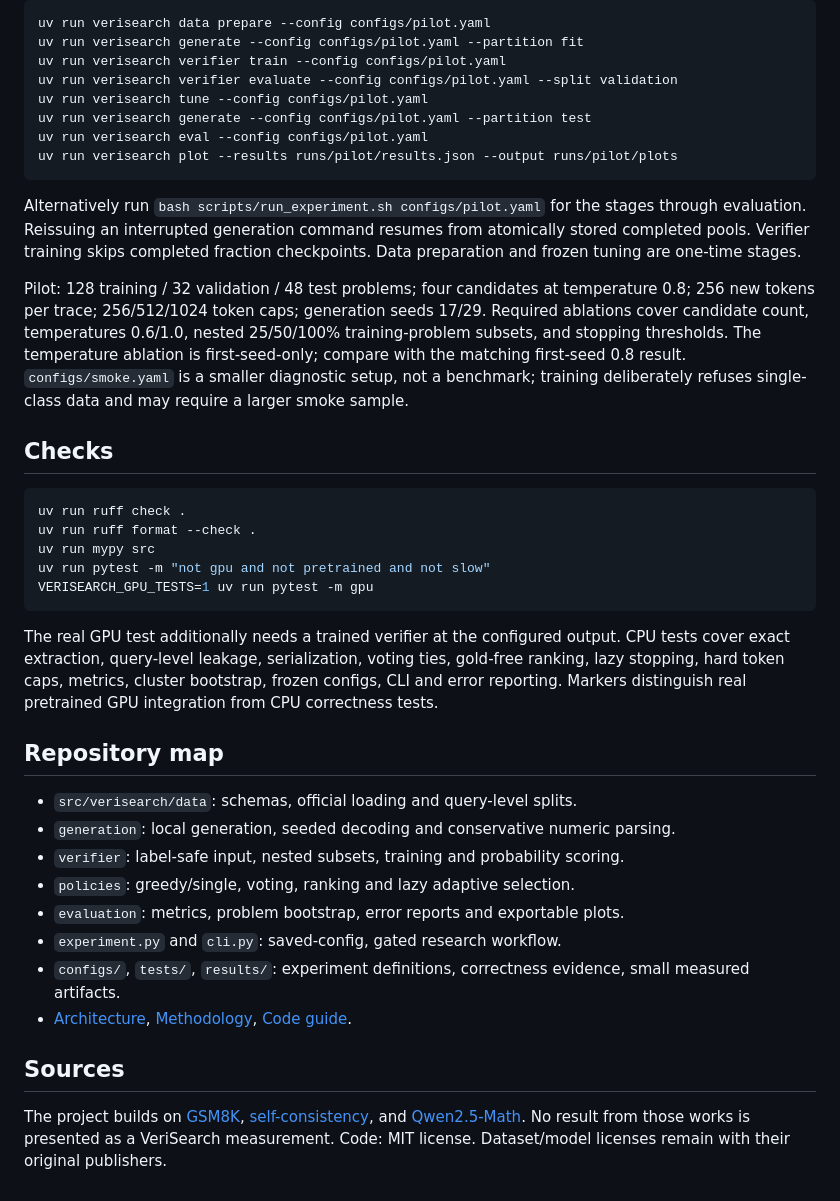
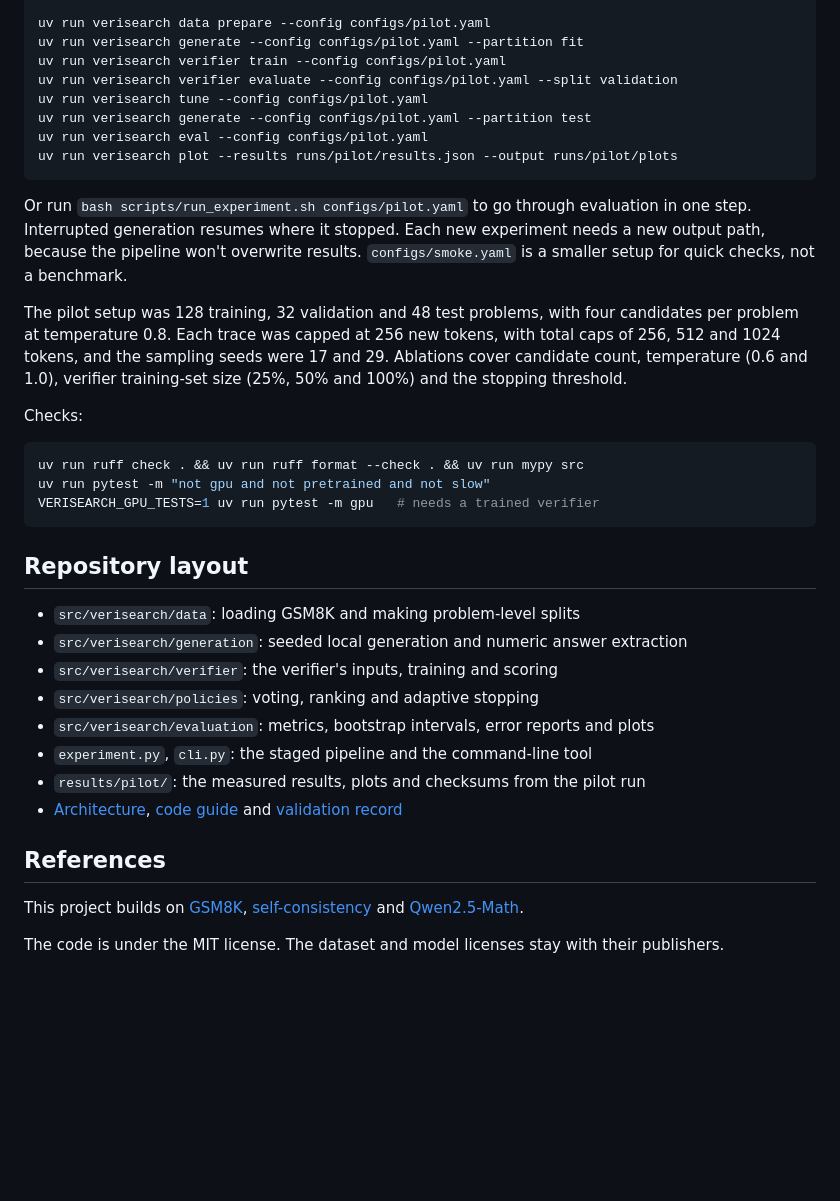
Before and after one commit to saidurpulok/verisearch, a Markdown page: README.md, the part around one of its changes. Rendered like a GitHub page; blank space fills up the shorter version.

````diff
--- a/README.md
+++ b/README.md
@@ -128,51 +127,42 @@ uv run verisearch eval --config configs/pilot.yaml
 uv run verisearch plot --results runs/pilot/results.json --output runs/pilot/plots
 ```
 
-Alternatively run `bash scripts/run_experiment.sh configs/pilot.yaml` for the
-stages through evaluation. Reissuing an interrupted generation command resumes
-from atomically stored completed pools. Verifier training skips completed fraction
-checkpoints. Data preparation and frozen tuning are one-time stages.
+Or run `bash scripts/run_experiment.sh configs/pilot.yaml` to go through
+evaluation in one step. Interrupted generation resumes where it stopped. Each new
+experiment needs a new output path, because the pipeline won't overwrite
+results. `configs/smoke.yaml` is a smaller setup for quick checks, not a benchmark.
 
-Pilot: 128 training / 32 validation / 48 test problems; four candidates at
-temperature 0.8; 256 new tokens per trace; 256/512/1024 token caps; generation
-seeds 17/29. Required ablations cover candidate count, temperatures 0.6/1.0,
-nested 25/50/100% training-problem subsets, and stopping thresholds. The temperature
-ablation is first-seed-only; compare with the matching first-seed 0.8 result.
-`configs/smoke.yaml` is a smaller diagnostic setup, not a benchmark; training
-deliberately refuses single-class data and may require a larger smoke sample.
+The pilot setup was 128 training, 32 validation and 48 test problems, with four
+candidates per problem at temperature 0.8. Each trace was capped at 256 new
+tokens, with total caps of 256, 512 and 1024 tokens, and the sampling seeds were
+17 and 29. Ablations cover candidate count, temperature (0.6 and 1.0),
+verifier training-set size (25%, 50% and 100%) and the stopping threshold.
 
-## Checks
+Checks:
 
 ```bash
-uv run ruff check .
-uv run ruff format --check .
-uv run mypy src
+uv run ruff check . && uv run ruff format --check . && uv run mypy src
 uv run pytest -m "not gpu and not pretrained and not slow"
-VERISEARCH_GPU_TESTS=1 uv run pytest -m gpu
+VERISEARCH_GPU_TESTS=1 uv run pytest -m gpu   # needs a trained verifier
 ```
 
-The real GPU test additionally needs a trained verifier at the configured output.
-CPU tests cover exact extraction, query-level leakage, serialization, voting ties,
-gold-free ranking, lazy stopping, hard token caps, metrics, cluster bootstrap,
-frozen configs, CLI and error reporting. Markers distinguish real pretrained
-GPU integration from CPU correctness tests.
+## Repository layout
 
-## Repository map
+- `src/verisearch/data`: loading GSM8K and making problem-level splits
+- `src/verisearch/generation`: seeded local generation and numeric answer extraction
+- `src/verisearch/verifier`: the verifier's inputs, training and scoring
+- `src/verisearch/policies`: voting, ranking and adaptive stopping
+- `src/verisearch/evaluation`: metrics, bootstrap intervals, error reports and plots
+- `experiment.py`, `cli.py`: the staged pipeline and the command-line tool
+- `results/pilot/`: the measured results, plots and checksums from the pilot run
+- [Architecture](docs/ARCHITECTURE.md), [code guide](docs/CODE_GUIDE.md) and
+  [validation record](docs/VALIDATION.md)
 
-- `src/verisearch/data`: schemas, official loading and query-level splits.
-- `generation`: local generation, seeded decoding and conservative numeric parsing.
-- `verifier`: label-safe input, nested subsets, training and probability scoring.
-- `policies`: greedy/single, voting, ranking and lazy adaptive selection.
-- `evaluation`: metrics, problem bootstrap, error reports and exportable plots.
-- `experiment.py` and `cli.py`: saved-config, gated research workflow.
-- `configs/`, `tests/`, `results/`: experiment definitions, correctness evidence,
-  small measured artifacts.
-- [Architecture](docs/ARCHITECTURE.md), [Methodology](docs/METHODOLOGY.md),
-  [Code guide](docs/CODE_GUIDE.md).
+## References
 
-## Sources
-The project builds on [GSM8K](https://arxiv.org/abs/2110.14168),
-[self-consistency](https://arxiv.org/abs/2203.11171), and
+This project builds on [GSM8K](https://arxiv.org/abs/2110.14168),
+[self-consistency](https://arxiv.org/abs/2203.11171) and
 [Qwen2.5-Math](https://arxiv.org/abs/2409.12122).
-No result from those works is presented as a VeriSearch measurement.
-Code: MIT license. Dataset/model licenses remain with their original publishers.
+
+The code is under the MIT license. The dataset and model licenses stay with their
+publishers.
````
Also changed, not shown: other parts of README.md (+89 -90 lines).
